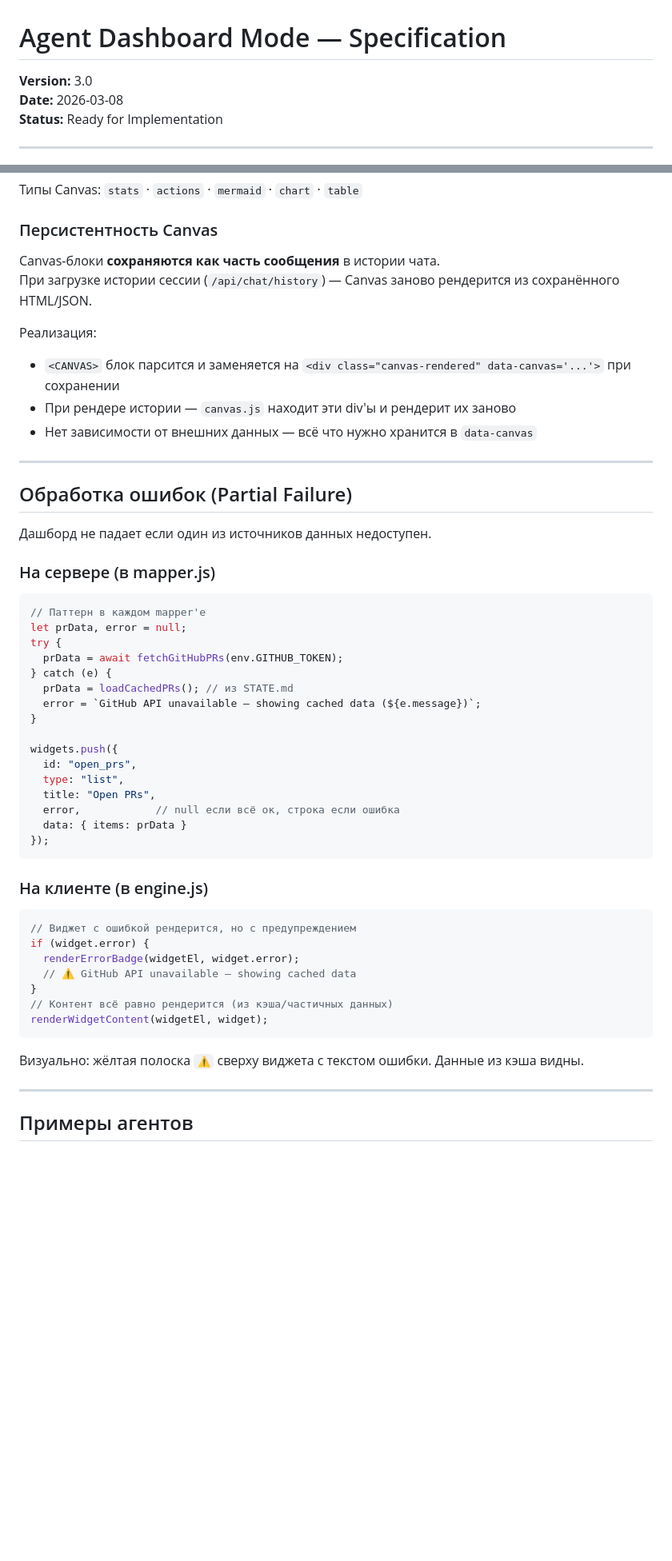
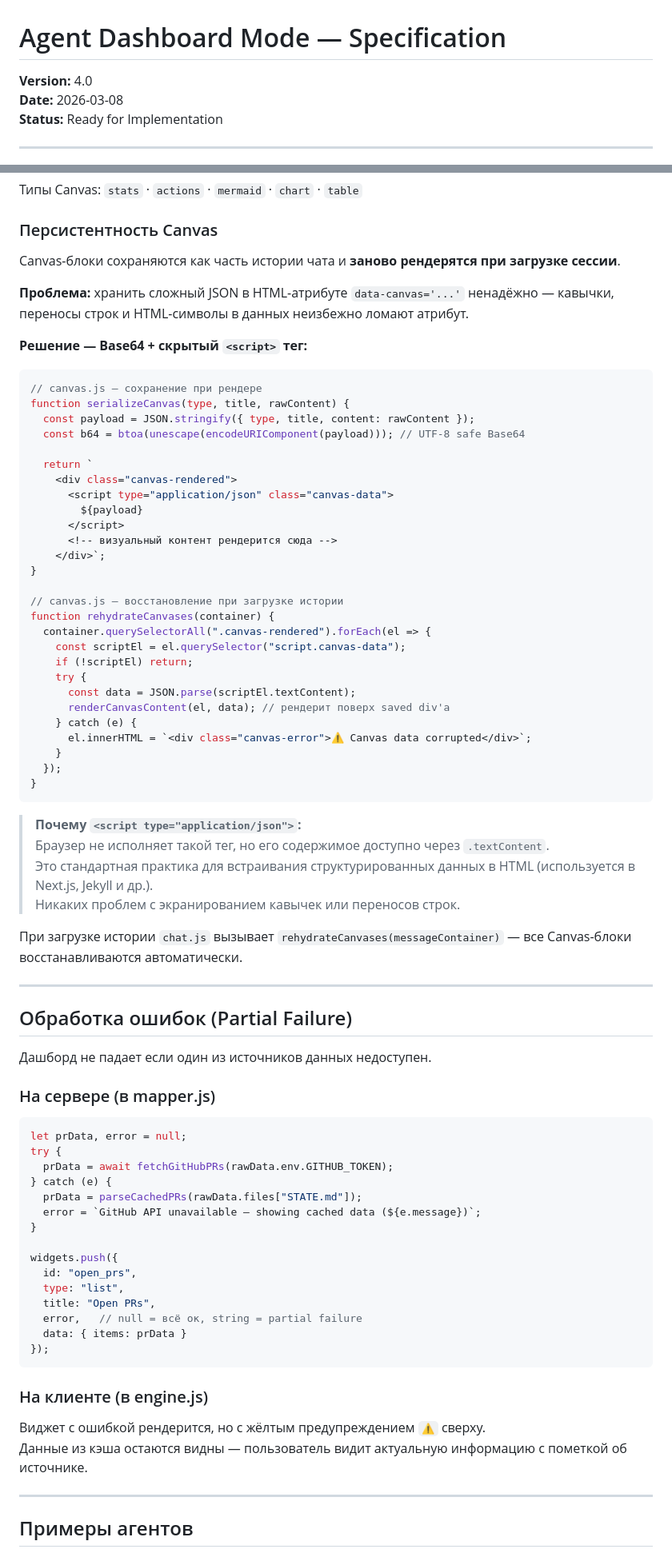
Before and after one commit to sputnik-mac/sputnik-mission-control, a Markdown page: docs/AGENT_DASHBOARD_SPEC.md, 2 parts joined by grey strips. Shown at 80% size. Rendered like a GitHub page; blank space fills up the shorter version.

````diff
--- a/docs/AGENT_DASHBOARD_SPEC.md
+++ b/docs/AGENT_DASHBOARD_SPEC.md
@@ -1,6 +1,6 @@
 # Agent Dashboard Mode — Specification
 
-**Version:** 3.0
+**Version:** 4.0
 **Date:** 2026-03-08
 **Status:** Ready for Implementation
 
@@ -413,13 +426,48 @@ flowchart LR
 
 ### Персистентность Canvas
 
-Canvas-блоки **сохраняются как часть сообщения** в истории чата.
-При загрузке истории сессии (`/api/chat/history`) — Canvas заново рендерится из сохранённого HTML/JSON.
+Canvas-блоки сохраняются как часть истории чата и **заново рендерятся при загрузке сессии**.
 
-Реализация:
-- `<CANVAS>` блок парсится и заменяется на `<div class="canvas-rendered" data-canvas='...'>` при сохранении
-- При рендере истории — `canvas.js` находит эти div'ы и рендерит их заново
-- Нет зависимости от внешних данных — всё что нужно хранится в `data-canvas`
+**Проблема:** хранить сложный JSON в HTML-атрибуте `data-canvas='...'` ненадёжно — кавычки, переносы строк и HTML-символы в данных неизбежно ломают атрибут.
+
+**Решение — Base64 + скрытый `<script>` тег:**
+
+```javascript
+// canvas.js — сохранение при рендере
+function serializeCanvas(type, title, rawContent) {
+  const payload = JSON.stringify({ type, title, content: rawContent });
+  const b64 = btoa(unescape(encodeURIComponent(payload))); // UTF-8 safe Base64
+
+  return `
+    <div class="canvas-rendered">
+      <script type="application/json" class="canvas-data">
+        ${payload}
+      </script>
+      <!-- визуальный контент рендерится сюда -->
+    </div>`;
+}
+
+// canvas.js — восстановление при загрузке истории
+function rehydrateCanvases(container) {
+  container.querySelectorAll(".canvas-rendered").forEach(el => {
+    const scriptEl = el.querySelector("script.canvas-data");
+    if (!scriptEl) return;
+    try {
+      const data = JSON.parse(scriptEl.textContent);
+      renderCanvasContent(el, data); // рендерит поверх saved div'а
+    } catch (e) {
+      el.innerHTML = `<div class="canvas-error">⚠️ Canvas data corrupted</div>`;
+    }
+  });
+}
+```
+
+> **Почему `<script type="application/json">`:**
+> Браузер не исполняет такой тег, но его содержимое доступно через `.textContent`.
+> Это стандартная практика для встраивания структурированных данных в HTML (используется в Next.js, Jekyll и др.).
+> Никаких проблем с экранированием кавычек или переносов строк.
+
+При загрузке истории `chat.js` вызывает `rehydrateCanvases(messageContainer)` — все Canvas-блоки восстанавливаются автоматически.
 
 ---
 
@@ -430,12 +478,11 @@ Canvas-блоки **сохраняются как часть сообщения*
 ### На сервере (в mapper.js)
 
 ```javascript
-// Паттерн в каждом mapper'е
 let prData, error = null;
 try {
-  prData = await fetchGitHubPRs(env.GITHUB_TOKEN);
+  prData = await fetchGitHubPRs(rawData.env.GITHUB_TOKEN);
 } catch (e) {
-  prData = loadCachedPRs(); // из STATE.md
+  prData = parseCachedPRs(rawData.files["STATE.md"]);
   error = `GitHub API unavailable — showing cached data (${e.message})`;
 }
 
@@ -443,24 +490,15 @@ widgets.push({
   id: "open_prs",
   type: "list",
   title: "Open PRs",
-  error,            // null если всё ок, строка если ошибка
+  error,   // null = всё ок, string = partial failure
   data: { items: prData }
 });
 ```
 
 ### На клиенте (в engine.js)
 
-```javascript
-// Виджет с ошибкой рендерится, но с предупреждением
-if (widget.error) {
-  renderErrorBadge(widgetEl, widget.error);
-  // ⚠️ GitHub API unavailable — showing cached data
-}
-// Контент всё равно рендерится (из кэша/частичных данных)
-renderWidgetContent(widgetEl, widget);
-```
-
-Визуально: жёлтая полоска `⚠️` сверху виджета с текстом ошибки. Данные из кэша видны.
+Виджет с ошибкой рендерится, но с жёлтым предупреждением `⚠️` сверху.
+Данные из кэша остаются видны — пользователь видит актуальную информацию с пометкой об источнике.
 
 ---
 
````
Also changed, not shown: other parts of docs/AGENT_DASHBOARD_SPEC.md (+99 -85 lines).
